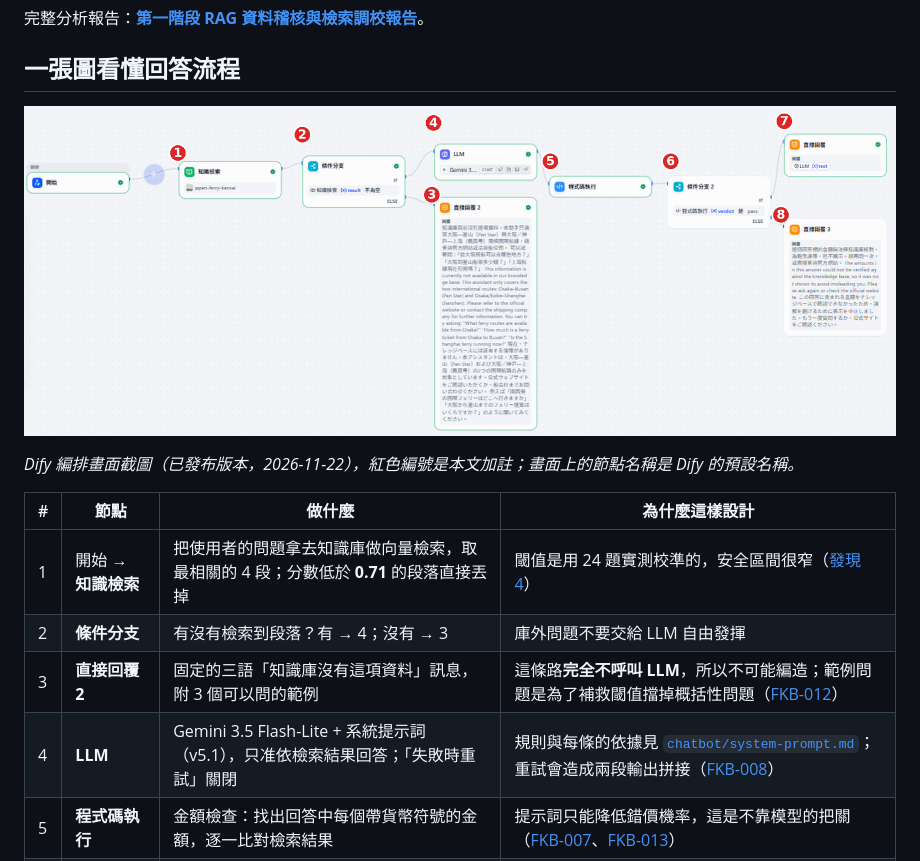
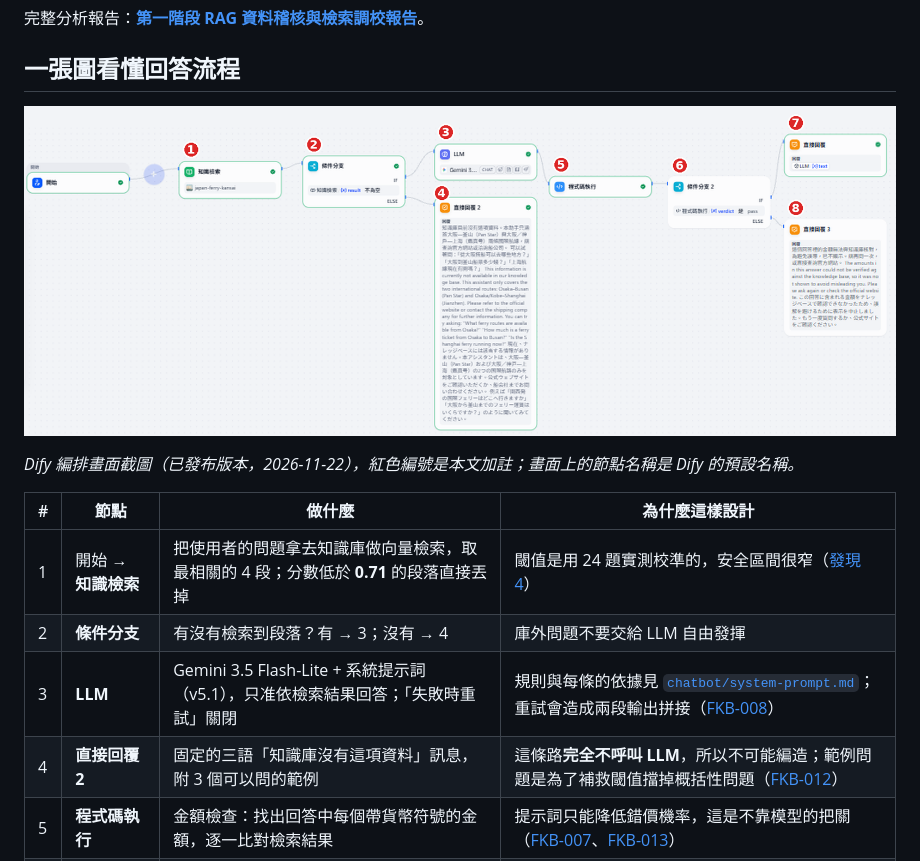
Before and after one commit to atsushigo/japan-ferry-kb, a Markdown page: README.md, the part around the change. Drawn GitHub-style; pictures changed too: docs/assets/dify-flow.png.

```diff
--- a/README.md
+++ b/README.md
@@ -32,9 +32,9 @@
 | # | 節點 | 做什麼 | 為什麼這樣設計 |
 |---|---|---|---|
 | 1 | 開始 → **知識檢索** | 把使用者的問題拿去知識庫做向量檢索，取最相關的 4 段；分數低於 **0.71** 的段落直接丟掉 | 閾值是用 24 題實測校準的，安全區間很窄（[發現 4](#這個專案發現了什麼)） |
-| 2 | **條件分支** | 有沒有檢索到段落？有 → 4；沒有 → 3 | 庫外問題不要交給 LLM 自由發揮 |
-| 3 | **直接回覆 2** | 固定的三語「知識庫沒有這項資料」訊息，附 3 個可以問的範例 | 這條路**完全不呼叫 LLM**，所以不可能編造；範例問題是為了補救閾值擋掉概括性問題（[FKB-012](docs/issues/FKB-012-overview-questions-miss-threshold.md)） |
-| 4 | **LLM** | Gemini 3.5 Flash-Lite + 系統提示詞（v5.1），只准依檢索結果回答；「失敗時重試」關閉 | 規則與每條的依據見 [`chatbot/system-prompt.md`](chatbot/system-prompt.md)；重試會造成兩段輸出拼接（[FKB-008](docs/issues/FKB-008-glued-two-generations.md)） |
+| 2 | **條件分支** | 有沒有檢索到段落？有 → 3；沒有 → 4 | 庫外問題不要交給 LLM 自由發揮 |
+| 3 | **LLM** | Gemini 3.5 Flash-Lite + 系統提示詞（v5.1），只准依檢索結果回答；「失敗時重試」關閉 | 規則與每條的依據見 [`chatbot/system-prompt.md`](chatbot/system-prompt.md)；重試會造成兩段輸出拼接（[FKB-008](docs/issues/FKB-008-glued-two-generations.md)） |
+| 4 | **直接回覆 2** | 固定的三語「知識庫沒有這項資料」訊息，附 3 個可以問的範例 | 這條路**完全不呼叫 LLM**，所以不可能編造；範例問題是為了補救閾值擋掉概括性問題（[FKB-012](docs/issues/FKB-012-overview-questions-miss-threshold.md)） |
 | 5 | **程式碼執行** | 金額檢查：找出回答中每個帶貨幣符號的金額，逐一比對檢索結果 | 提示詞只能降低錯價機率，這是不靠模型的把關（[FKB-007](docs/issues/FKB-007-nondeterministic-price-hallucination.md)、[FKB-013](docs/issues/FKB-013-output-amount-guardrail.md)） |
 | 6 | **條件分支 2** | 檢查結果 `verdict` 是不是 `pass`？是 → 7；否 → 8 | |
 | 7 | **直接回覆** | 顯示 LLM 的回答（含來源與確認日期） | |
```
Also changed, not shown: README.ja.md (+3 -3 lines).
